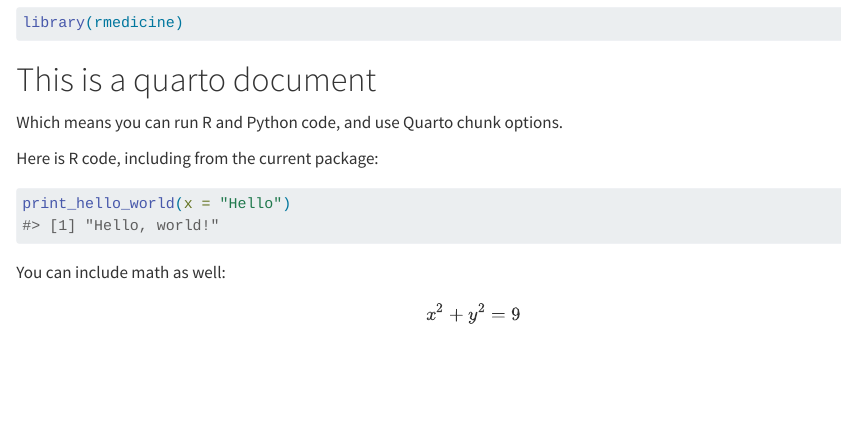
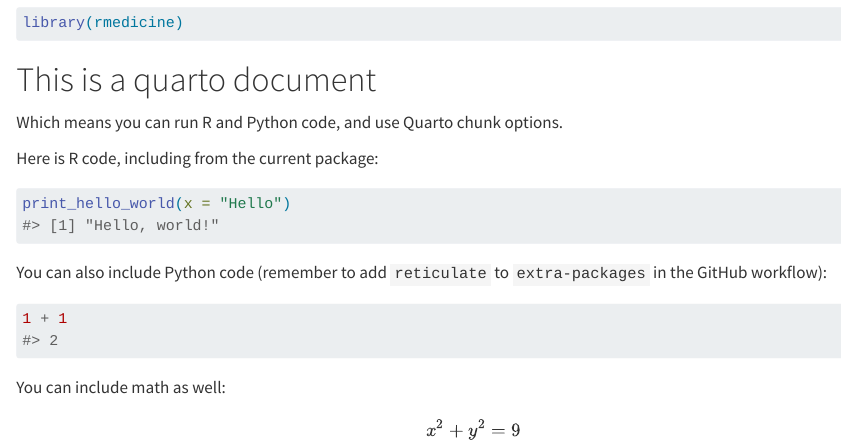
Before and after one commit to melissavanbussel/rmedicine, a Quarto document (vignettes/my_vignette.qmd): the page in a window 1100 px wide, from 80 px down. Rendered offline with R 4.5, knitr and Pandoc in place of Quarto, with nearby package versions.

Commit message:
Add reticulate as an extra package to the pipeline

````diff
--- a/.github/workflows/pkgdown.yaml
+++ b/.github/workflows/pkgdown.yaml
@@ -33,7 +33,7 @@ jobs:
 
       - uses: r-lib/actions/setup-r-dependencies@v2
         with:
-          extra-packages: any::pkgdown, local::.
+          extra-packages: any::pkgdown, local::., reticulate
           needs: website
 
       - name: Build site
--- a/vignettes/my_vignette.qmd
+++ b/vignettes/my_vignette.qmd
@@ -25,6 +25,12 @@ Here is R code, including from the current package:
 print_hello_world(x = "Hello")
 ```
 
+You can also include Python code (remember to add `reticulate` to `extra-packages` in the GitHub workflow):
+
+```{python}
+1 + 1
+```
+
 You can include math as well:
 
 $$
````
